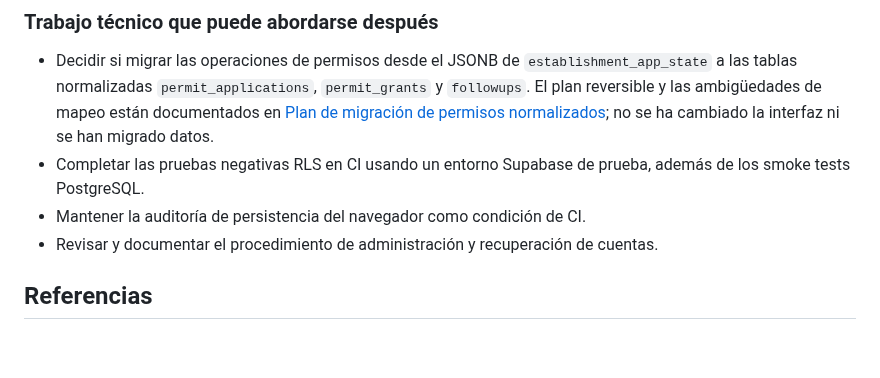
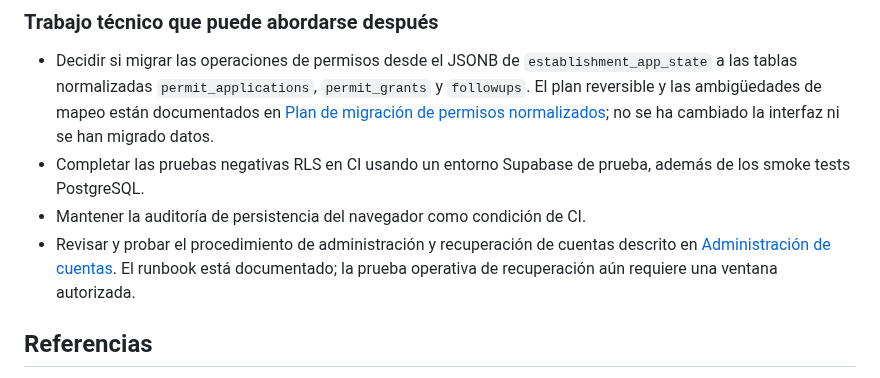
Before and after one commit to danytf/mapas, a Markdown page: docs/MIGRACION_DATOS.md, the part around the change. Drawn GitHub-style; blank space fills up the shorter version.

Commit message:
Link account recovery runbook

```diff
--- a/docs/MIGRACION_DATOS.md
+++ b/docs/MIGRACION_DATOS.md
@@ -67,7 +67,7 @@ El catálogo inicial versionado se generó desde las fuentes del repositorio, no
 - Decidir si migrar las operaciones de permisos desde el JSONB de `establishment_app_state` a las tablas normalizadas `permit_applications`, `permit_grants` y `followups`. El plan reversible y las ambigüedades de mapeo están documentados en [Plan de migración de permisos normalizados](./PLAN_MIGRACION_PERMISOS_NORMALIZADOS.md); no se ha cambiado la interfaz ni se han migrado datos.
 - Completar las pruebas negativas RLS en CI usando un entorno Supabase de prueba, además de los smoke tests PostgreSQL.
 - Mantener la auditoría de persistencia del navegador como condición de CI.
-- Revisar y documentar el procedimiento de administración y recuperación de cuentas.
+- Revisar y probar el procedimiento de administración y recuperación de cuentas descrito en [Administración de cuentas](./ADMINISTRACION_CUENTAS.md). El runbook está documentado; la prueba operativa de recuperación aún requiere una ventana autorizada.
 
 ## Referencias
 
```
